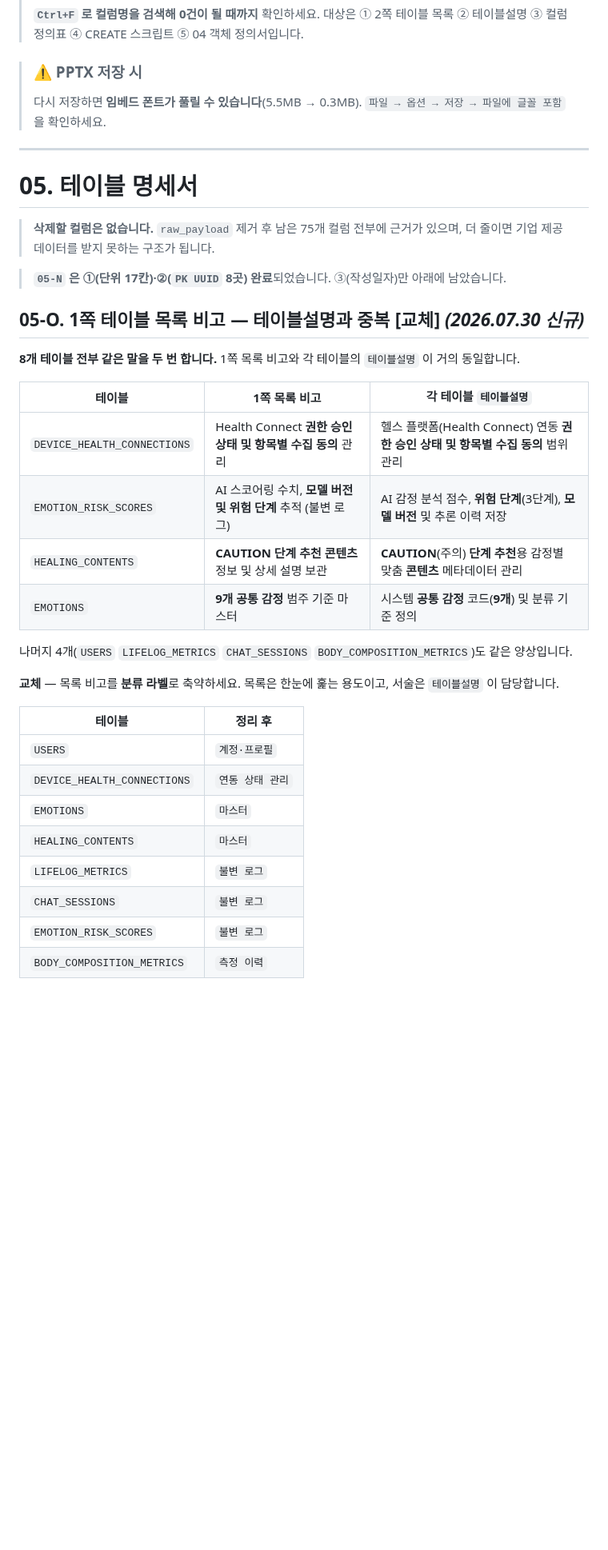
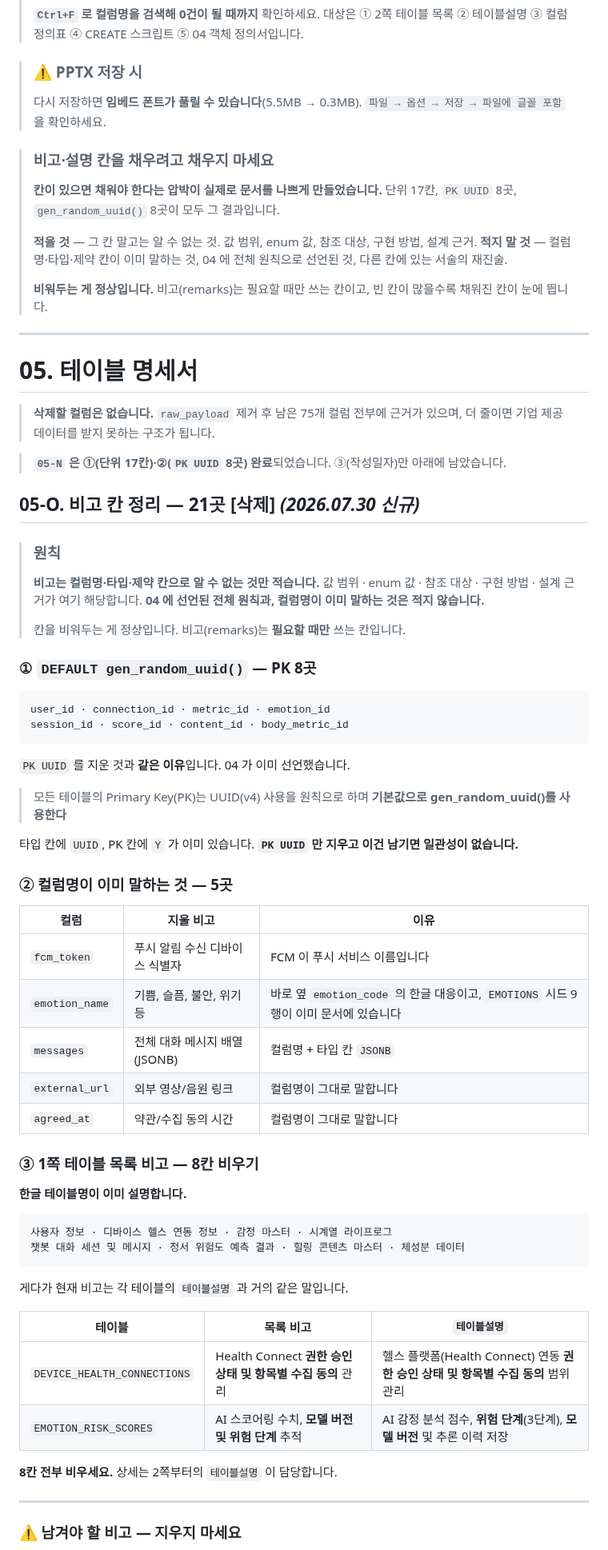
Before and after one commit to 2026-SMHRD-KDT-HealthCare-5/lisn, a Markdown page: docs/review/문서개정_체크리스트.md, the part around one of its changes. Shown at 80% size. Drawn GitHub-style; blank space fills up the shorter version.

Commit message:
docs: 05-O 재작성 — 비고를 채우는 대신 비우는 방향으로
이전 판의 05-O 는 목록 비고를 분류 라벨(마스터·불변 로그 등)로 축약하자는
안이었다. 그런데 그것도 결국 칸을 채우는 것이고, 한글 테이블명이 이미 설명하고
있어 필요가 없다. 방향을 잘못 잡았다.

원칙을 세우고 다시 썼다. 비고는 컬럼명·타입·제약 칸으로 알 수 없는 것만 적는다.
값 범위, enum 값, 참조 대상, 구현 방법, 설계 근거가 그것이다. 04 에 선언된 전체
원칙과 컬럼명이 이미 말하는 것은 적지 않는다.

삭제 대상 21곳
- DEFAULT gen_random_uuid() PK 8곳. PK UUID 를 지운 것과 같은 이유다. 04 가
  기본값까지 선언했고 타입 칸에 UUID, PK 칸에 Y 가 이미 있다. PK UUID 만 지우고
  이걸 남기면 일관성이 없다.
- 컬럼명이 이미 말하는 5곳. fcm_token 의 "푸시 알림 수신 디바이스 식별자",
  messages 의 "전체 대화 메시지 배열(JSONB)", external_url 의 "외부 영상/음원
  링크", agreed_at 의 "약관/수집 동의 시간", emotion_name 의 "기쁨, 슬픔 등".
- 1쪽 목록 비고 8칸. 분류 라벨을 넣는 대신 비운다. 한글 테이블명이 설명하고
  있고, 현재 내용은 각 테이블의 테이블설명과 거의 같은 말이다.

남겨야 할 비고를 표로 명시했다. device_name 의 구현 방법, platform_type 의
enum 유지 근거, heart_rate·hrv 의 "미측정 구간은 NULL"(DEFAULT 0 제거 근거),
emotion_score·risk_score 의 값 범위, FK 참조 대상 등이다. 특히 CK 칸이 Y 인
컬럼들은 값이 뭔지 비고만 알고 있어 지우면 정보가 사라진다.

표기 규칙에 이 원칙을 올렸다. 칸이 있으면 채워야 한다는 압박이 실제로 문서를
나쁘게 만들었고(단위 17칸, PK UUID 8곳, gen_random_uuid 8곳), 같은 판단이
앞으로도 반복되기 때문이다. 비워두는 것이 정상이며 빈 칸이 많을수록 채워진 칸이
눈에 띈다는 점을 적었다.

Co-Authored-By: Claude Opus 5 <noreply@anthropic.com>

````diff
--- a/docs/review/문서개정_체크리스트.md
+++ b/docs/review/문서개정_체크리스트.md
@@ -56,6 +56,14 @@
 > ### ⚠ PPTX 저장 시
 > 다시 저장하면 **임베드 폰트가 풀릴 수 있습니다**(5.5MB → 0.3MB). `파일 → 옵션 → 저장 → 파일에 글꼴 포함` 을 확인하세요.
 
+> ### 비고·설명 칸을 채우려고 채우지 마세요
+> **칸이 있으면 채워야 한다는 압박이 실제로 문서를 나쁘게 만들었습니다.** 단위 17칸, `PK UUID` 8곳, `gen_random_uuid()` 8곳이 모두 그 결과입니다.
+>
+> **적을 것** — 그 칸 말고는 알 수 없는 것. 값 범위, enum 값, 참조 대상, 구현 방법, 설계 근거.
+> **적지 말 것** — 컬럼명·타입·제약 칸이 이미 말하는 것, 04 에 전체 원칙으로 선언된 것, 다른 칸에 있는 서술의 재진술.
+>
+> **비워두는 게 정상입니다.** 비고(remarks)는 필요할 때만 쓰는 칸이고, 빈 칸이 많을수록 채워진 칸이 눈에 띕니다.
+
 ---
 
 # 05. 테이블 명세서
@@ -64,29 +72,57 @@
 
 > **`05-N` 은 ①(단위 17칸)·②(`PK UUID` 8곳) 완료**되었습니다. ③(작성일자)만 아래에 남았습니다.
 
-## 05-O. 1쪽 테이블 목록 비고 — 테이블설명과 중복 **[교체]** *(2026.07.30 신규)*
+## 05-O. 비고 칸 정리 — 21곳 **[삭제]** *(2026.07.30 신규)*
 
-**8개 테이블 전부 같은 말을 두 번 합니다.** 1쪽 목록 비고와 각 테이블의 `테이블설명` 이 거의 동일합니다.
+> ### 원칙
+> **비고는 컬럼명·타입·제약 칸으로 알 수 없는 것만 적습니다.**
+> 값 범위 · enum 값 · 참조 대상 · 구현 방법 · 설계 근거가 여기 해당합니다.
+> **04 에 선언된 전체 원칙과, 컬럼명이 이미 말하는 것은 적지 않습니다.**
+>
+> 칸을 비워두는 게 정상입니다. 비고(remarks)는 **필요할 때만** 쓰는 칸입니다.
 
-| 테이블 | 1쪽 목록 비고 | 각 테이블 `테이블설명` |
+### ① `DEFAULT gen_random_uuid()` — PK 8곳
+
+```
+user_id · connection_id · metric_id · emotion_id
+session_id · score_id · content_id · body_metric_id
+```
+
+`PK UUID` 를 지운 것과 **같은 이유**입니다. 04 가 이미 선언했습니다.
+
+> 모든 테이블의 Primary Key(PK)는 UUID(v4) 사용을 원칙으로 하며 **기본값으로 gen_random_uuid()를 사용한다**
+
+타입 칸에 `UUID`, PK 칸에 `Y` 가 이미 있습니다. **`PK UUID` 만 지우고 이건 남기면 일관성이 없습니다.**
+
+### ② 컬럼명이 이미 말하는 것 — 5곳
+
+| 컬럼 | 지울 비고 | 이유 |
+|---|---|---|
+| `fcm_token` | 푸시 알림 수신 디바이스 식별자 | FCM 이 푸시 서비스 이름입니다 |
+| `emotion_name` | 기쁨, 슬픔, 불안, 위기 등 | 바로 옆 `emotion_code` 의 한글 대응이고, `EMOTIONS` 시드 9행이 이미 문서에 있습니다 |
+| `messages` | 전체 대화 메시지 배열 (JSONB) | 컬럼명 + 타입 칸 `JSONB` |
+| `external_url` | 외부 영상/음원 링크 | 컬럼명이 그대로 말합니다 |
+| `agreed_at` | 약관/수집 동의 시간 | 컬럼명이 그대로 말합니다 |
+
+### ③ 1쪽 테이블 목록 비고 — 8칸 **비우기**
+
+**한글 테이블명이 이미 설명합니다.**
+
+```
+사용자 정보 · 디바이스 헬스 연동 정보 · 감정 마스터 · 시계열 라이프로그
+챗봇 대화 세션 및 메시지 · 정서 위험도 예측 결과 · 힐링 콘텐츠 마스터 · 체성분 데이터
+```
+
+게다가 현재 비고는 각 테이블의 `테이블설명` 과 거의 같은 말입니다.
+
+| 테이블 | 목록 비고 | `테이블설명` |
 |---|---|---|
 | `DEVICE_HEALTH_CONNECTIONS` | Health Connect **권한 승인 상태 및 항목별 수집 동의** 관리 | 헬스 플랫폼(Health Connect) 연동 **권한 승인 상태 및 항목별 수집 동의** 범위 관리 |
-| `EMOTION_RISK_SCORES` | AI 스코어링 수치, **모델 버전 및 위험 단계** 추적 (불변 로그) | AI 감정 분석 점수, **위험 단계**(3단계), **모델 버전** 및 추론 이력 저장 |
-| `HEALING_CONTENTS` | **CAUTION 단계 추천 콘텐츠** 정보 및 상세 설명 보관 | **CAUTION**(주의) **단계 추천**용 감정별 맞춤 **콘텐츠** 메타데이터 관리 |
-| `EMOTIONS` | **9개 공통 감정** 범주 기준 마스터 | 시스템 **공통 감정** 코드(**9개**) 및 분류 기준 정의 |
+| `EMOTION_RISK_SCORES` | AI 스코어링 수치, **모델 버전 및 위험 단계** 추적 | AI 감정 분석 점수, **위험 단계**(3단계), **모델 버전** 및 추론 이력 저장 |
 
-나머지 4개(`USERS` `LIFELOG_METRICS` `CHAT_SESSIONS` `BODY_COMPOSITION_METRICS`)도 같은 양상입니다.
+**8칸 전부 비우세요.** 상세는 2쪽부터의 `테이블설명` 이 담당합니다.
 
-**교체** — 목록 비고를 **분류 라벨**로 축약하세요. 목록은 한눈에 훑는 용도이고, 서술은 `테이블설명` 이 담당합니다.
+---
 
-| 테이블 | 정리 후 |
-|---|---|
-| `USERS` | `계정·프로필` |
-| `DEVICE_HEALTH_CONNECTIONS` | `연동 상태 관리` |
-| `EMOTIONS` | `마스터` |
-| `HEALING_CONTENTS` | `마스터` |
-| `LIFELOG_METRICS` | `불변 로그` |
-| `CHAT_SESSIONS` | `불변 로그` |
-| `EMOTION_RISK_SCORES` | `불변 로그` |
-| `BODY_COMPOSITION_METRICS` | `측정 이력` |
+### ⚠ 남겨야 할 비고 — 지우지 마세요
 
````
Also changed, not shown: other parts of docs/review/문서개정_체크리스트.md (+19 -4 lines).
